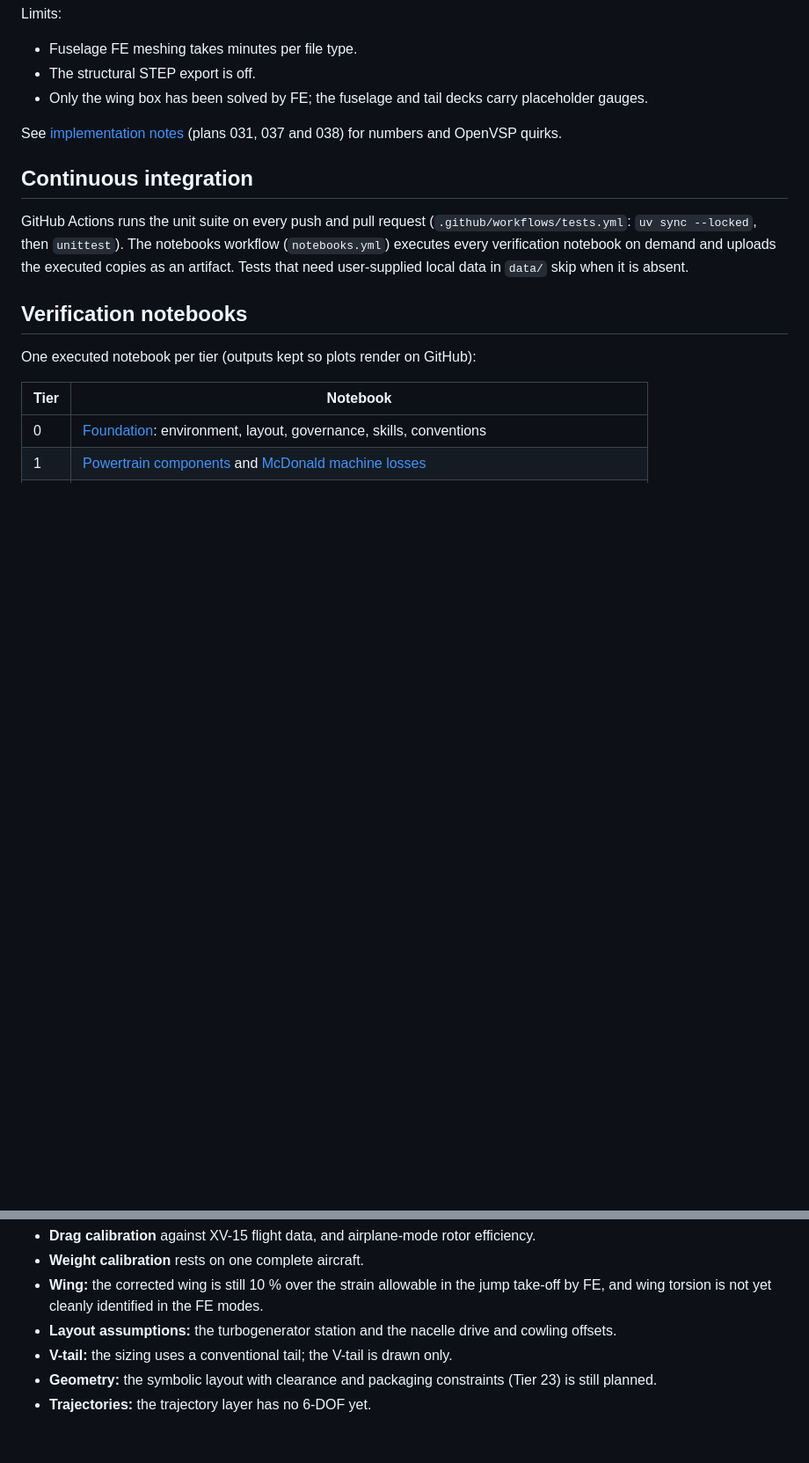
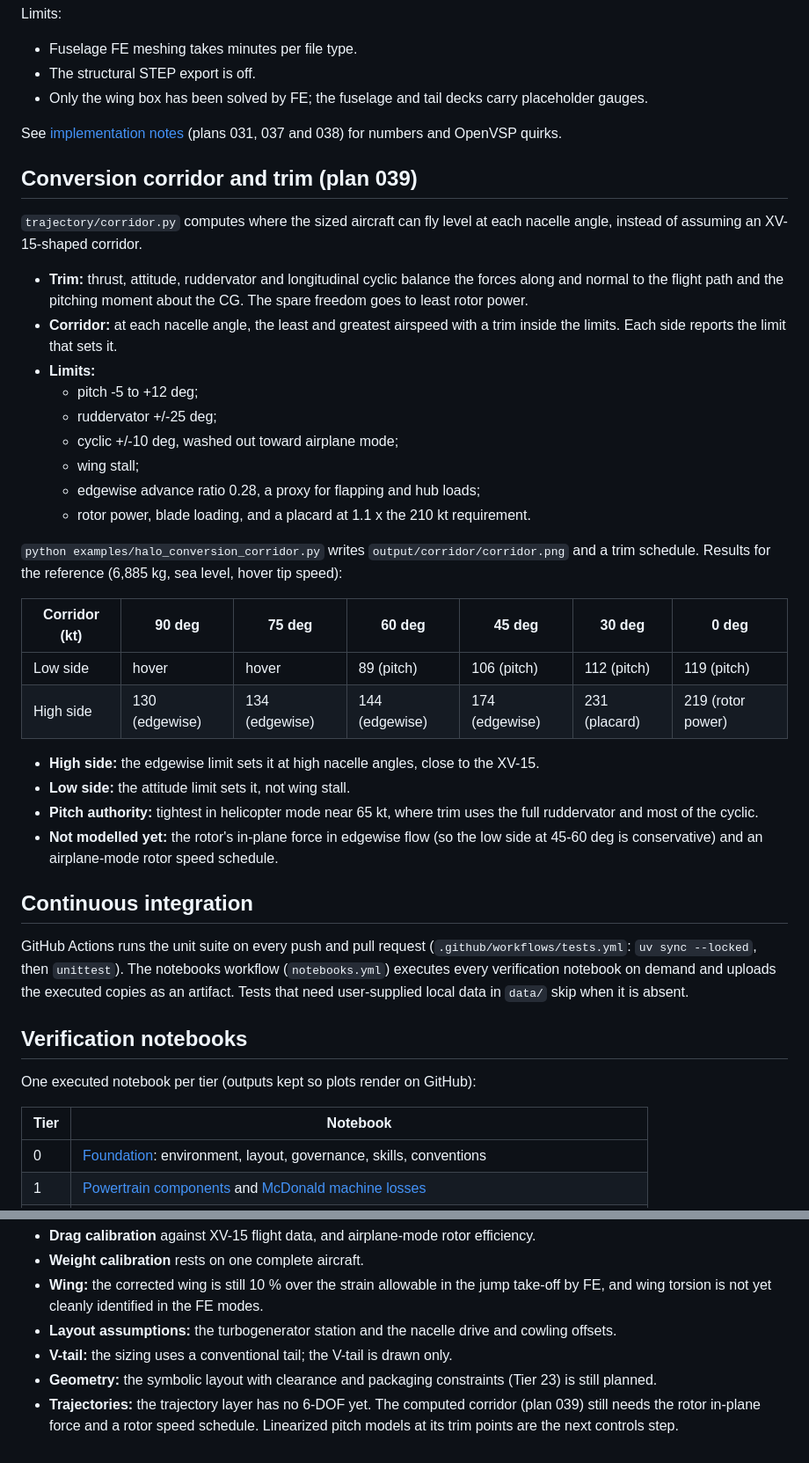
Before and after one commit to rootAmos/size_halo, a Markdown page: README.md, 2 parts joined by grey strips. Shown at 88% size. GitHub-like rendering; blank space fills up the shorter version.

```diff
--- a/README.md
+++ b/README.md
@@ -189,6 +190,38 @@ Limits:
 
 See [implementation notes](docs/IMPLEMENTATION_NOTES.md) (plans 031, 037 and 038) for numbers and OpenVSP quirks.
 
+## Conversion corridor and trim (plan 039)
+
+`trajectory/corridor.py` computes where the sized aircraft can fly level at each nacelle angle, instead of assuming
+an XV-15-shaped corridor.
+
+- **Trim:** thrust, attitude, ruddervator and longitudinal cyclic balance the forces along and normal to the flight
+  path and the pitching moment about the CG. The spare freedom goes to least rotor power.
+- **Corridor:** at each nacelle angle, the least and greatest airspeed with a trim inside the limits. Each side
+  reports the limit that sets it.
+- **Limits:**
+  - pitch -5 to +12 deg;
+  - ruddervator +/-25 deg;
+  - cyclic +/-10 deg, washed out toward airplane mode;
+  - wing stall;
+  - edgewise advance ratio 0.28, a proxy for flapping and hub loads;
+  - rotor power, blade loading, and a placard at 1.1 x the 210 kt requirement.
+
+`python examples/halo_conversion_corridor.py` writes `output/corridor/corridor.png` and a trim schedule. Results for
+the reference (6,885 kg, sea level, hover tip speed):
+
+| Corridor (kt) | 90 deg | 75 deg | 60 deg | 45 deg | 30 deg | 0 deg |
+|---|---|---|---|---|---|---|
+| Low side | hover | hover | 89 (pitch) | 106 (pitch) | 112 (pitch) | 119 (pitch) |
+| High side | 130 (edgewise) | 134 (edgewise) | 144 (edgewise) | 174 (edgewise) | 231 (placard) | 219 (rotor power) |
+
+- **High side:** the edgewise limit sets it at high nacelle angles, close to the XV-15.
+- **Low side:** the attitude limit sets it, not wing stall.
+- **Pitch authority:** tightest in helicopter mode near 65 kt, where trim uses the full ruddervator and most of
+  the cyclic.
+- **Not modelled yet:** the rotor's in-plane force in edgewise flow (so the low side at 45-60 deg is conservative)
+  and an airplane-mode rotor speed schedule.
+
 ## Continuous integration
 
 GitHub Actions runs the unit suite on every push and pull request
@@ -234,4 +267,5 @@ All roadmap tiers 0-22 are implemented, and Tier 23 (geometry) is partial. Open
 - **Layout assumptions:** the turbogenerator station and the nacelle drive and cowling offsets.
 - **V-tail:** the sizing uses a conventional tail; the V-tail is drawn only.
 - **Geometry:** the symbolic layout with clearance and packaging constraints (Tier 23) is still planned.
-- **Trajectories:** the trajectory layer has no 6-DOF yet.
+- **Trajectories:** the trajectory layer has no 6-DOF yet. The computed corridor (plan 039) still needs the rotor
+  in-plane force and a rotor speed schedule. Linearized pitch models at its trim points are the next controls step.
```
Also changed, not shown: other parts of README.md (+1 -0 lines), docs/FIDELITY_ROADMAP.md (+1 -0 lines), docs/IMPLEMENTATION_NOTES.md (+42 -1 lines).
